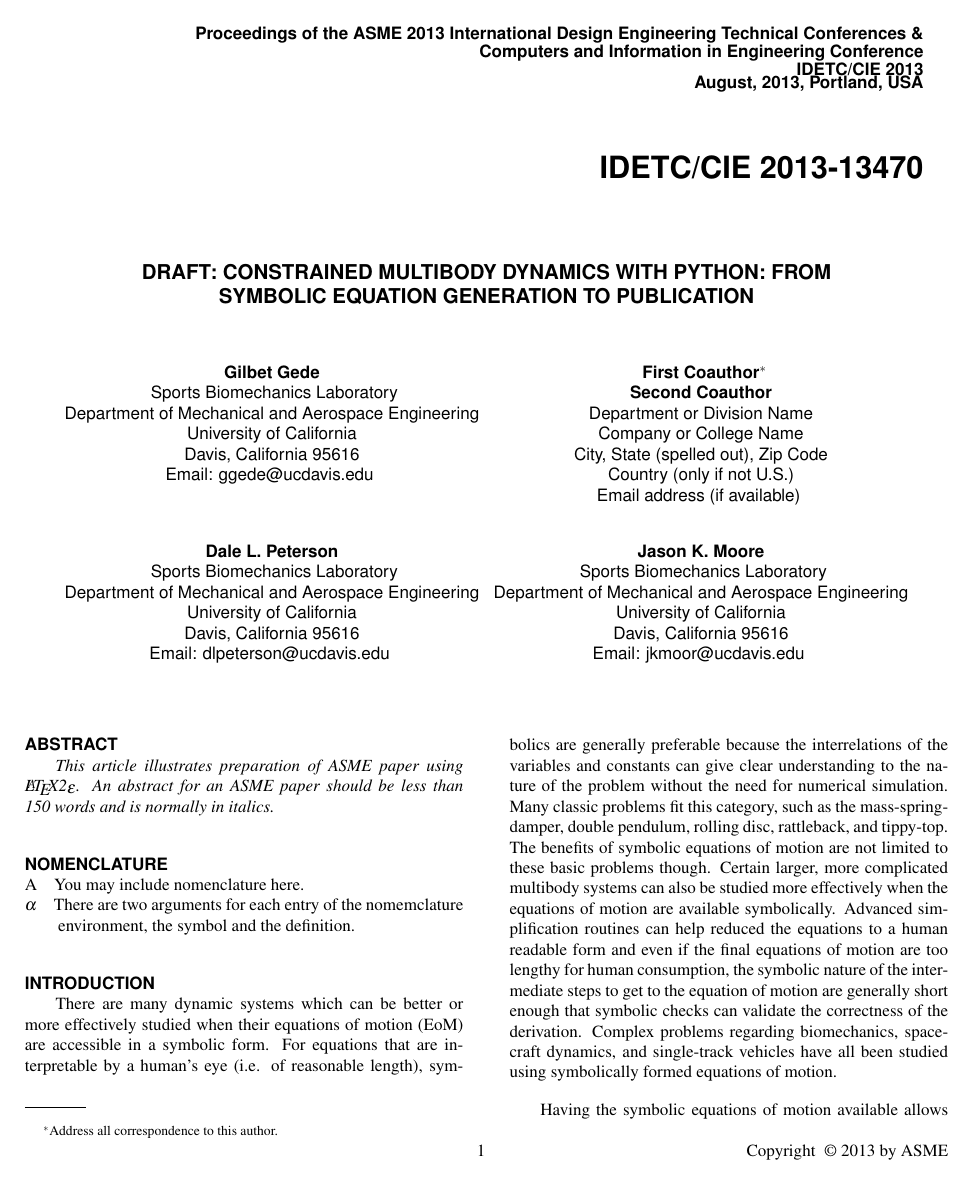
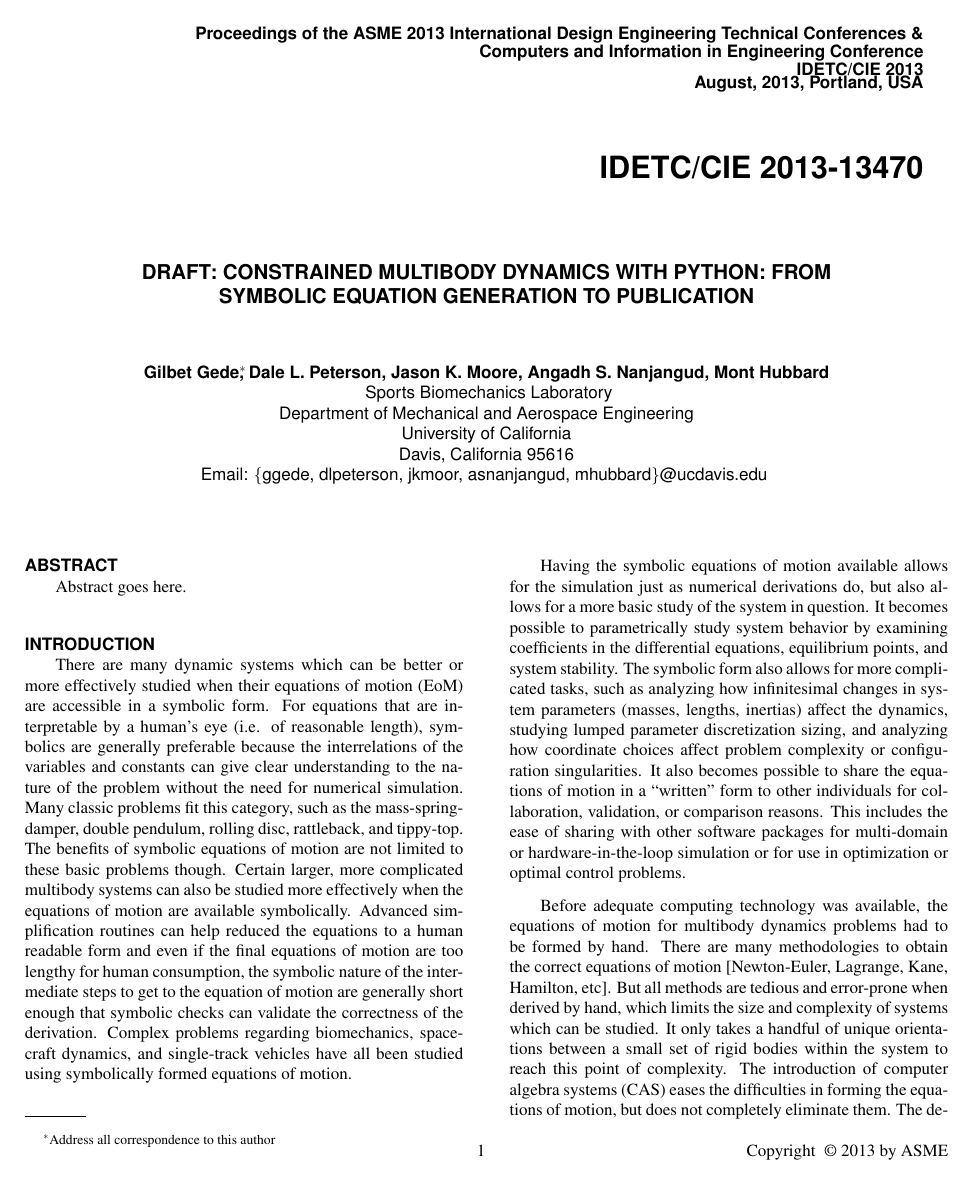
Before and after one commit to gilbertgede/idetc-2013-paper, a LaTeX document (asme2e.tex): page 1 of 4. Compiled offline with pdfLaTeX.

Commit message:
Fixed author list, removed Nomenclature, stripped abstract.

```diff
--- a/asme2e.tex
+++ b/asme2e.tex
@@ -55,46 +55,14 @@
 Equation Generation to Publication}
 
 %%% first author
-\author{Gilbet Gede
+\author{Gilbet Gede\thanks{Address all correspondence to this author}, Dale L.
+Peterson, Jason K. Moore, Angadh S. Nanjangud, Mont Hubbard
   \affiliation{
 	  Sports Biomechanics Laboratory\\
     Department of Mechanical and Aerospace Engineering\\
     University of California\\
     Davis, California 95616\\
-    Email: ggede@ucdavis.edu
-    }
-}
-
-%%% second author
-%%% remove the following entry for single author papers
-%%% add more entries for additional authors
-\author{First Coauthor\thanks{Address all correspondence to this author.} \\
-       {\tensfb Second Coauthor}
-    \affiliation{Department or Division Name\\
-	Company or College Name\\
-	City, State (spelled out), Zip Code\\
-	Country (only if not U.S.)\\
-	Email address (if available)
-    }
-}
-
-\author{Dale L. Peterson
-    \affiliation{
-	Sports Biomechanics Laboratory\\
-	Department of Mechanical and Aerospace Engineering\\
-	University of California\\
-	Davis, California 95616\\
-    Email: dlpeterson@ucdavis.edu
-    }
-}
-
-\author{Jason K. Moore
-    \affiliation{
-	Sports Biomechanics Laboratory\\
-	Department of Mechanical and Aerospace Engineering\\
-	University of California\\
-	Davis, California 95616\\
-    Email: jkmoor@ucdavis.edu
+    Email: \{ggede, dlpeterson, jkmoor, asnanjangud, mhubbard\}@ucdavis.edu
   }
 }
 
@@ -104,16 +72,8 @@ Equation Generation to Publication}
 
 %%%%%%%%%%%%%%%%%%%%%%%%%%%%%%%%%%%%%%%%%%%%%%%%%%%%%%%%%%%%%%%%%%%%%%
 \begin{abstract}
-{\it This article illustrates preparation of ASME paper using
-\LaTeX2\raisebox{-.3ex}{$\epsilon$}. An abstract for an ASME paper should be
-less than 150 words and is normally in italics.}
+Abstract goes here.
 \end{abstract}
-
-%%%%%%%%%%%%%%%%%%%%%%%%%%%%%%%%%%%%%%%%%%%%%%%%%%%%%%%%%%%%%%%%%%%%%%
-\begin{nomenclature}
-\entry{A}{You may include nomenclature here.}
-\entry{$\alpha$}{There are two arguments for each entry of the nomemclature environment, the symbol and the definition.}
-\end{nomenclature}
 
 %%%%%%%%%%%%%%%%%%%%%%%%%%%%%%%%%%%%%%%%%%%%%%%%%%%%%%%%%%%%%%%%%%%%%%
 \section*{INTRODUCTION}
```
Lines whose indentation alone changed are shown as unchanged.
